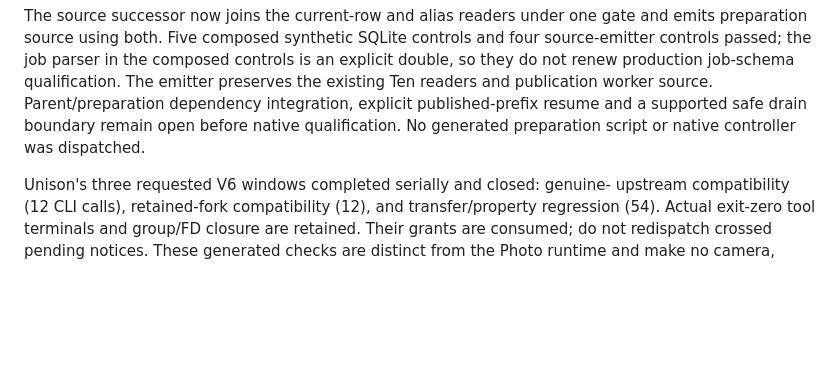
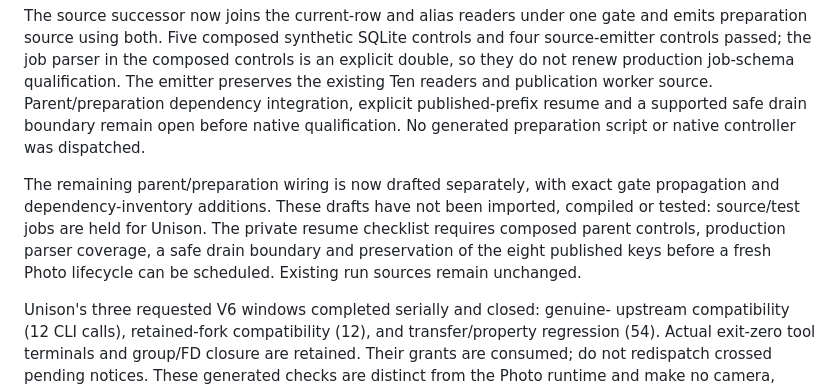
Before and after one commit to firstpair/lightroom, a Markdown page: OPUS-HANDOFF.md, the part around the change. Rendered like a GitHub page; blank space fills up the shorter version.

Commit message:
Preserve unqualified resume wiring draft and handback prerequisites

```diff
--- a/OPUS-HANDOFF.md
+++ b/OPUS-HANDOFF.md
@@ -73,6 +73,13 @@ The emitter preserves the existing Ten readers and publication worker source.
 Parent/preparation dependency integration, explicit published-prefix resume and
 a supported safe drain boundary remain open before native qualification. No
 generated preparation script or native controller was dispatched.
+
+The remaining parent/preparation wiring is now drafted separately, with exact
+gate propagation and dependency-inventory additions. These drafts have not been
+imported, compiled or tested: source/test jobs are held for Unison. The private
+resume checklist requires composed parent controls, production parser coverage,
+a safe drain boundary and preservation of the eight published keys before a
+fresh Photo lifecycle can be scheduled. Existing run sources remain unchanged.
 
 Unison's three requested V6 windows completed serially and closed: genuine-
 upstream compatibility (12 CLI calls), retained-fork compatibility (12), and
```
